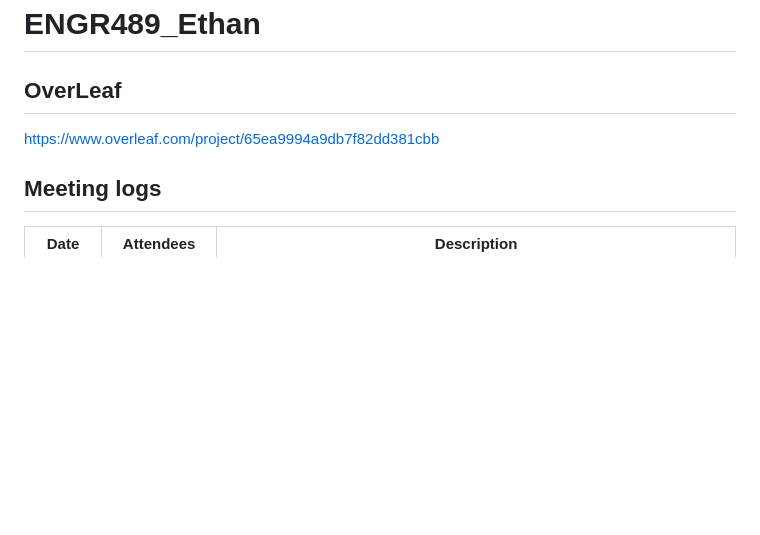
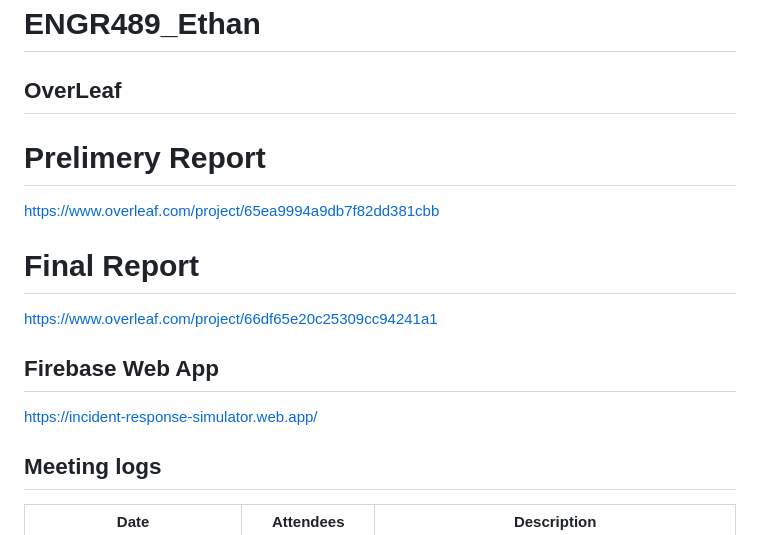
Before and after one commit to EthanWindle/Incident_Response_Simulator_Web_App, a Markdown page: README.md, the part around one of its changes. GitHub-like rendering; blank space fills up the shorter version.

```diff
--- a/README.md
+++ b/README.md
@@ -2,8 +2,13 @@
 
 
 ## OverLeaf
+# Prelimery Report
+https://www.overleaf.com/project/65ea9994a9db7f82dd381cbb
+# Final Report
+https://www.overleaf.com/project/66df65e20c25309cc94241a1
 
-https://www.overleaf.com/project/65ea9994a9db7f82dd381cbb
+## Firebase Web App
+https://incident-response-simulator.web.app/
 
 ## Meeting logs
 
```
Also changed, not shown: other parts of README.md (+22 -0 lines).
